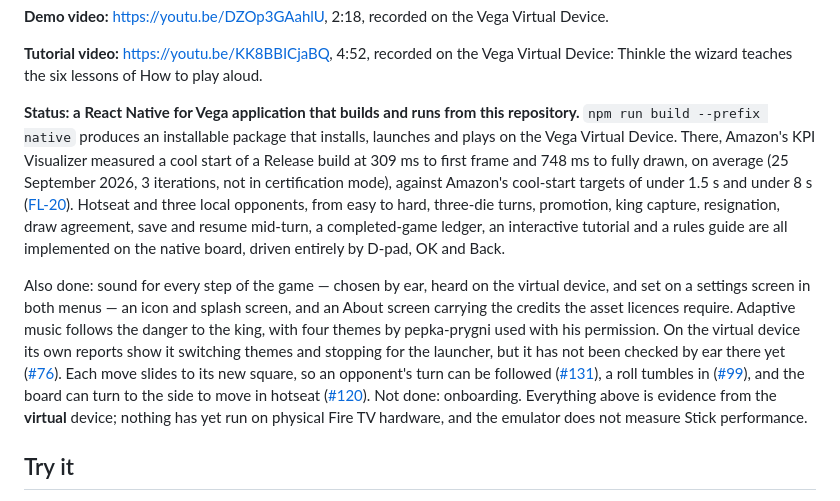
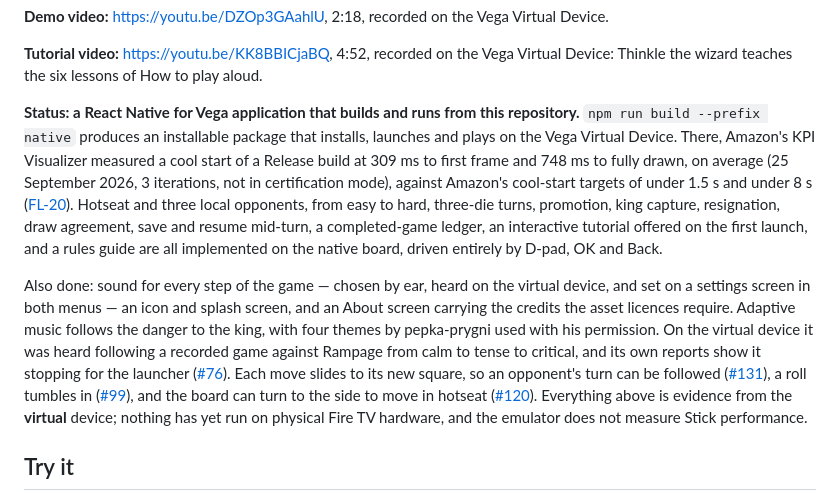
Before and after one commit to fortemate/dicechess-tv, a Markdown page: README.md, the part around the change. Rendered like a GitHub page.

Commit message:
docs: record the danger music heard following a recorded game
The demo video's Rampage take, recorded on the Vega Virtual Device with
the game's music on, goes from calm to tense to critical as he closes in
on the king. The owner listened to it on 5 October 2026 and the music
sounds right (#76). README and the sound design page said it had not
been checked by ear; they now say what was heard.

README also stops listing onboarding as not done: the first launch
offers the tutorial since #267.

Co-Authored-By: Claude Opus 5.5 <noreply@anthropic.com>

```diff
--- a/README.md
+++ b/README.md
@@ -15,9 +15,9 @@ Dice Chess for Amazon Fire TV: two players sharing one screen and remote, or a g
 
 **Tutorial video:** <https://youtu.be/KK8BBICjaBQ>, 4:52, recorded on the Vega Virtual Device: Thinkle the wizard teaches the six lessons of How to play aloud.
 
-**Status: a React Native for Vega application that builds and runs from this repository.** `npm run build --prefix native` produces an installable package that installs, launches and plays on the Vega Virtual Device. There, Amazon's KPI Visualizer measured a cool start of a Release build at 309 ms to first frame and 748 ms to fully drawn, on average (25 September 2026, 3 iterations, not in certification mode), against Amazon's cool-start targets of under 1.5 s and under 8 s ([FL-20](https://dicechess-tv.jegors-cemisovs.workers.dev/friction-log/#fl-20)). Hotseat and three local opponents, from easy to hard, three-die turns, promotion, king capture, resignation, draw agreement, save and resume mid-turn, a completed-game ledger, an interactive tutorial and a rules guide are all implemented on the native board, driven entirely by D-pad, OK and Back.
+**Status: a React Native for Vega application that builds and runs from this repository.** `npm run build --prefix native` produces an installable package that installs, launches and plays on the Vega Virtual Device. There, Amazon's KPI Visualizer measured a cool start of a Release build at 309 ms to first frame and 748 ms to fully drawn, on average (25 September 2026, 3 iterations, not in certification mode), against Amazon's cool-start targets of under 1.5 s and under 8 s ([FL-20](https://dicechess-tv.jegors-cemisovs.workers.dev/friction-log/#fl-20)). Hotseat and three local opponents, from easy to hard, three-die turns, promotion, king capture, resignation, draw agreement, save and resume mid-turn, a completed-game ledger, an interactive tutorial offered on the first launch, and a rules guide are all implemented on the native board, driven entirely by D-pad, OK and Back.
 
-Also done: sound for every step of the game — chosen by ear, heard on the virtual device, and set on a settings screen in both menus — an icon and splash screen, and an About screen carrying the credits the asset licences require. Adaptive music follows the danger to the king, with four themes by pepka-prygni used with his permission. On the virtual device its own reports show it switching themes and stopping for the launcher, but it has not been checked by ear there yet ([#76](https://github.com/fortemate/dicechess-tv/issues/76)). Each move slides to its new square, so an opponent's turn can be followed ([#131](https://github.com/fortemate/dicechess-tv/issues/131)), a roll tumbles in ([#99](https://github.com/fortemate/dicechess-tv/issues/99)), and the board can turn to the side to move in hotseat ([#120](https://github.com/fortemate/dicechess-tv/issues/120)). Not done: onboarding. Everything above is evidence from the **virtual** device; nothing has yet run on physical Fire TV hardware, and the emulator does not measure Stick performance.
+Also done: sound for every step of the game — chosen by ear, heard on the virtual device, and set on a settings screen in both menus — an icon and splash screen, and an About screen carrying the credits the asset licences require. Adaptive music follows the danger to the king, with four themes by pepka-prygni used with his permission. On the virtual device it was heard following a recorded game against Rampage from calm to tense to critical, and its own reports show it stopping for the launcher ([#76](https://github.com/fortemate/dicechess-tv/issues/76)). Each move slides to its new square, so an opponent's turn can be followed ([#131](https://github.com/fortemate/dicechess-tv/issues/131)), a roll tumbles in ([#99](https://github.com/fortemate/dicechess-tv/issues/99)), and the board can turn to the side to move in hotseat ([#120](https://github.com/fortemate/dicechess-tv/issues/120)). Everything above is evidence from the **virtual** device; nothing has yet run on physical Fire TV hardware, and the emulator does not measure Stick performance.
 
 ## Try it
 
```
Also changed, not shown: 1 other file.
